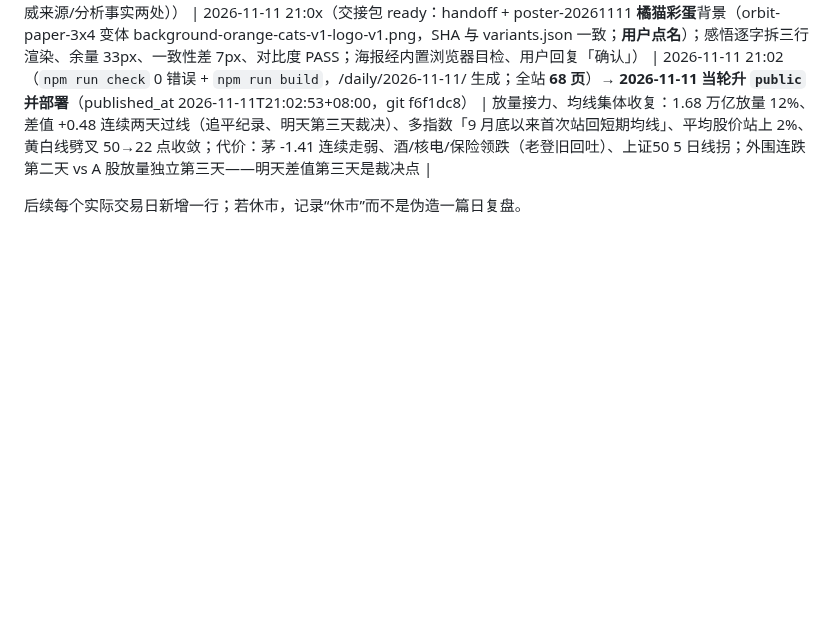
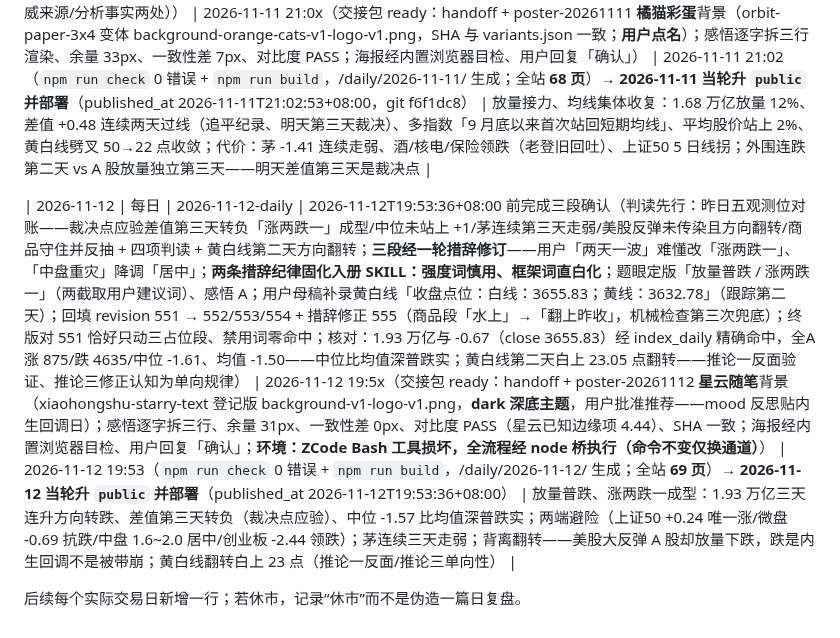
Before and after one commit to keycool/investment-portal, a Markdown page: docs/operations/completion-log.md, the part around the change. GitHub-like rendering; blank space fills up the shorter version.

```diff
--- a/docs/operations/completion-log.md
+++ b/docs/operations/completion-log.md
@@ -84,4 +84,6 @@
 
 | 2026-11-11 | 每日 | 2026-11-11-daily | 2026-11-11T21:02:53+08:00 前完成三段确认（判读先行：昨日五观测位对账——差值追平待第三天裁决/平均股价站上 2% 中位未跟/上证50 未收线且 5 日线拐/美股回落未确认/商品守住年线 + 四项判读（扩散第三天裁决/均值中位背离三天/风格劈叉到极端/外围回落 vs A 股放量背离）+ **黄白线互证首日**；**三段经一轮直白话修订**——用户指出「循环破了」「剩下的变量在外面」难懂，改「追平上周纪录、明天第三天是裁决点」「美股港股在连着跌」，并把逻辑修准（今天只是追平、第三天守正区才是真裁决）；题眼 C「均线收复 / 外围回落」、感悟 A 修订版；用户母稿补录黄白线「收盘点位：白线：3680.64；黄线：3702.83」（跟踪首日）；回填 revision 524 → 525/526/527，diff +13−3、禁用词零命中、黄白线行原样在位；核对：1.68 万亿与 +0.46（close 3680.64）经 index_daily 精确命中，白线与 tushare 逐字一致；黄白线口径固化入册（references/yellow-white-line.md + SKILL 权威来源/分析事实两处）） | 2026-11-11 21:0x（交接包 ready：handoff + poster-20261111 **橘猫彩蛋**背景（orbit-paper-3x4 变体 background-orange-cats-v1-logo-v1.png，SHA 与 variants.json 一致；**用户点名**）；感悟逐字拆三行渲染、余量 33px、一致性差 7px、对比度 PASS；海报经内置浏览器目检、用户回复「确认」） | 2026-11-11 21:02（`npm run check` 0 错误 + `npm run build`，/daily/2026-11-11/ 生成；全站 **68 页**）→ **2026-11-11 当轮升 `public` 并部署**（published_at 2026-11-11T21:02:53+08:00，git f6f1dc8） | 放量接力、均线集体收复：1.68 万亿放量 12%、差值 +0.48 连续两天过线（追平纪录、明天第三天裁决）、多指数「9 月底以来首次站回短期均线」、平均股价站上 2%、黄白线劈叉 50→22 点收敛；代价：茅 -1.41 连续走弱、酒/核电/保险领跌（老登旧回吐）、上证50 5 日线拐；外围连跌第二天 vs A 股放量独立第三天——明天差值第三天是裁决点 |
 
+| 2026-11-12 | 每日 | 2026-11-12-daily | 2026-11-12T19:53:36+08:00 前完成三段确认（判读先行：昨日五观测位对账——裁决点应验差值第三天转负「涨两跌一」成型/中位未站上 +1/茅连续第三天走弱/美股反弹未传染且方向翻转/商品守住并反抽 + 四项判读 + 黄白线第二天方向翻转；**三段经一轮措辞修订**——用户「两天一波」难懂改「涨两跌一」、「中盘重灾」降调「居中」；**两条措辞纪律固化入册 SKILL：强度词慎用、框架词直白化**；题眼定版「放量普跌 / 涨两跌一」（两截取用户建议词）、感悟 A；用户母稿补录黄白线「收盘点位：白线：3655.83；黄线：3632.78」（跟踪第二天）；回填 revision 551 → 552/553/554 + 措辞修正 555（商品段「水上」→「翻上昨收」，机械检查第三次兜底）；终版对 551 恰好只动三占位段、禁用词零命中；核对：1.93 万亿与 -0.67（close 3655.83）经 index_daily 精确命中，全A 涨 875/跌 4635/中位 -1.61、均值 -1.50——中位比均值深普跌实；黄白线第二天白上 23.05 点翻转——推论一反面验证、推论三修正认知为单向规律） | 2026-11-12 19:5x（交接包 ready：handoff + poster-20261112 **星云随笔**背景（xiaohongshu-starry-text 登记版 background-v1-logo-v1.png，**dark 深底主题**，用户批准推荐——mood 反思贴内生回调日）；感悟逐字拆三行、余量 31px、一致性差 0px、对比度 PASS（星云已知边缘项 4.44）、SHA 一致；海报经内置浏览器目检、用户回复「确认」；**环境：ZCode Bash 工具损坏，全流程经 node 桥执行（命令不变仅换通道）**） | 2026-11-12 19:53（`npm run check` 0 错误 + `npm run build`，/daily/2026-11-12/ 生成；全站 **69 页**）→ **2026-11-12 当轮升 `public` 并部署**（published_at 2026-11-12T19:53:36+08:00） | 放量普跌、涨两跌一成型：1.93 万亿三天连升方向转跌、差值第三天转负（裁决点应验）、中位 -1.57 比均值深普跌实；两端避险（上证50 +0.24 唯一涨/微盘 -0.69 抗跌/中盘 1.6~2.0 居中/创业板 -2.44 领跌）；茅连续三天走弱；背离翻转——美股大反弹 A 股却放量下跌，跌是内生回调不是被带崩；黄白线翻转白上 23 点（推论一反面/推论三单向性） |
+
 后续每个实际交易日新增一行；若休市，记录“休市”而不是伪造一篇日复盘。
```
Also changed, not shown: docs/operations/distribution-log.md (+1 -0 lines).
